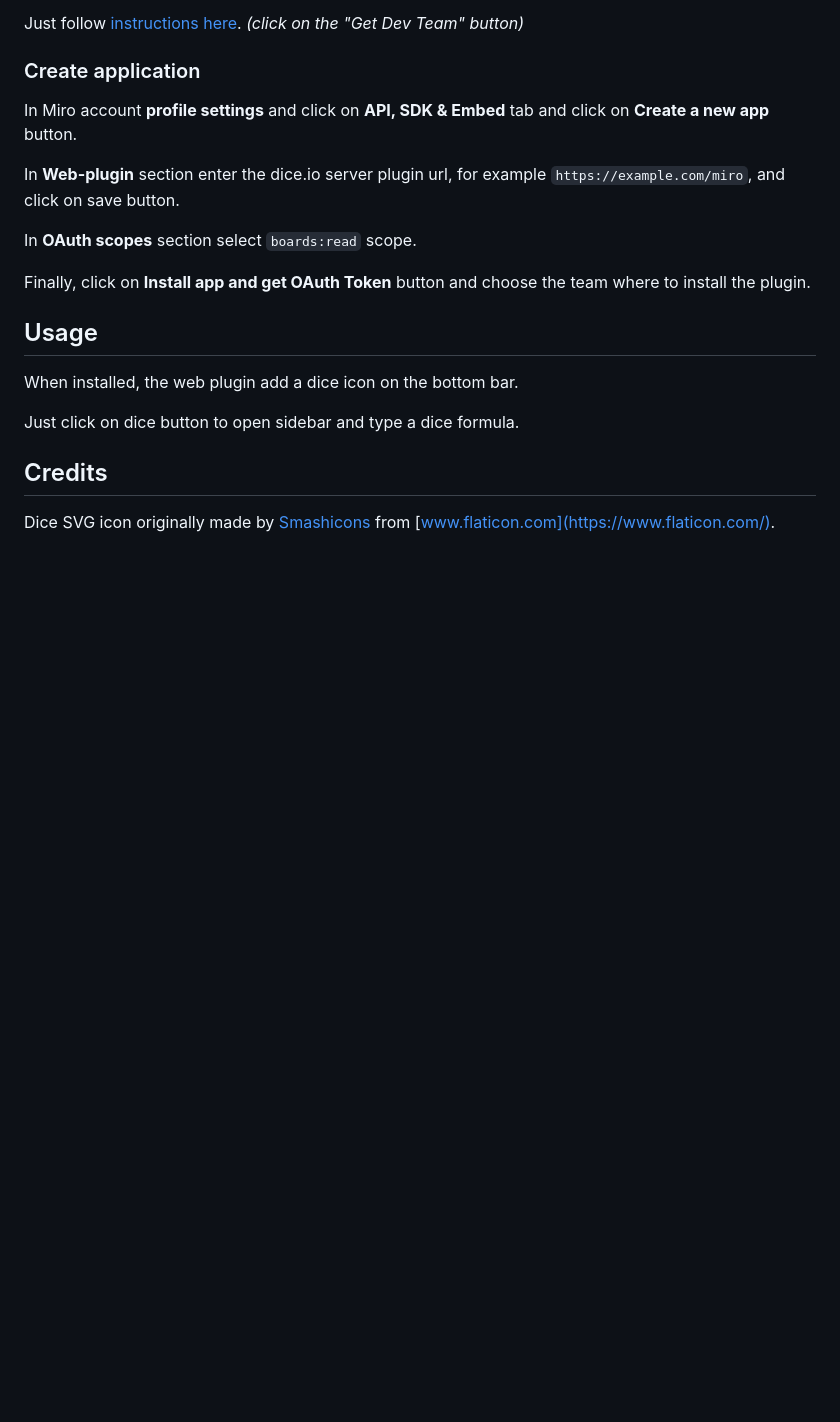
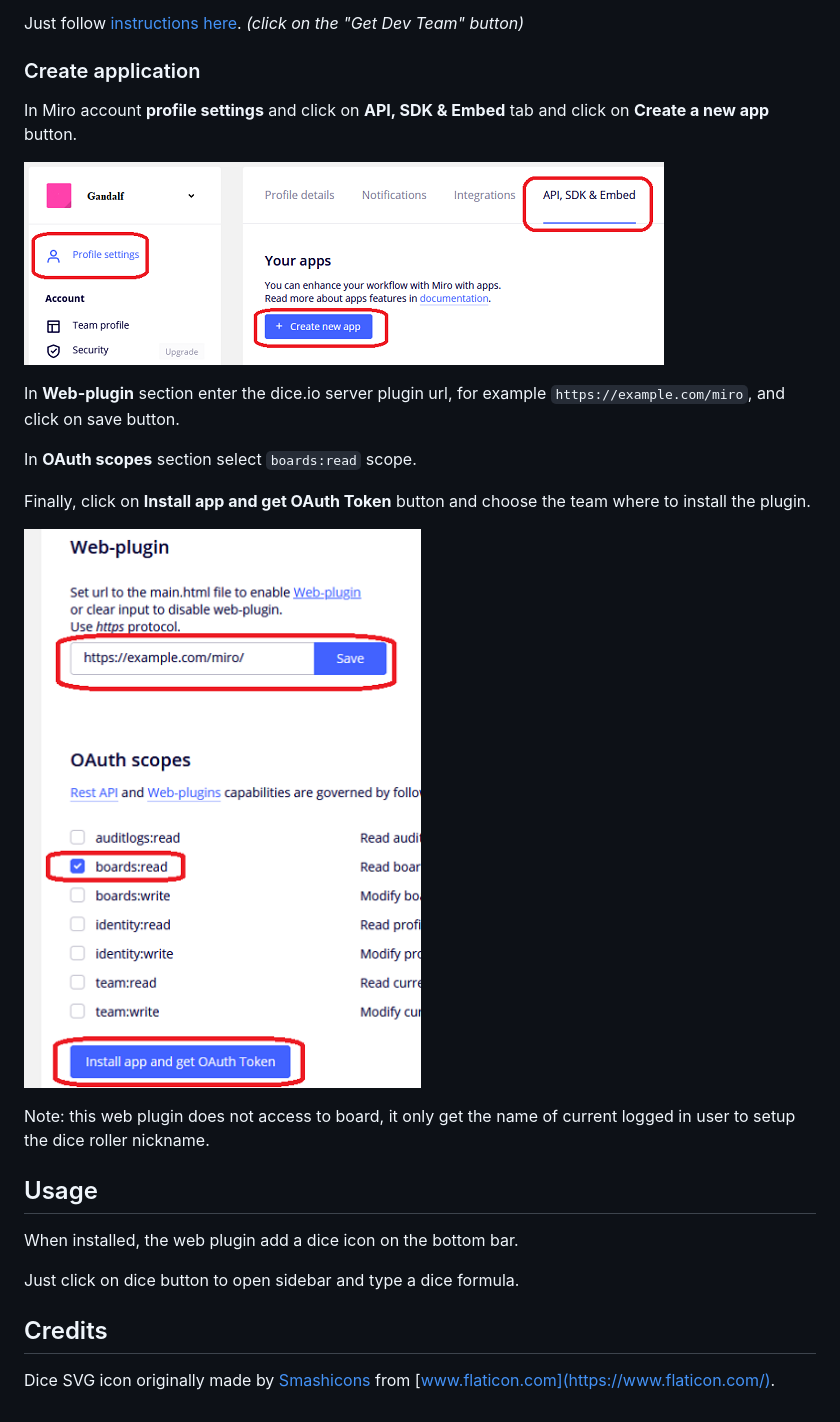
Before and after one commit to tpftg/dice.io, a Markdown page: docs/miro.md, the part around the change. GitHub-like rendering; pictures changed too: docs/miro-app.png (added), docs/miro-profile.png (added); blank space fills up the shorter version.

Commit message:
docs: update miro documentation

```diff
--- a/docs/miro.md
+++ b/docs/miro.md
@@ -22,11 +22,17 @@ Just follow [instructions here](https://developers.miro.com/docs/getting-started
 
 In Miro account __profile settings__ and click on __API, SDK & Embed__ tab and click on __Create a new app__ button.
 
+![profile settings](miro-profile.png)
+
 In __Web-plugin__ section enter the dice.io server plugin url, for example `https://example.com/miro`, and click on save button.
 
 In __OAuth scopes__ section select `boards:read` scope.
 
 Finally, click on __Install app and get OAuth Token__ button and choose the team where to install the plugin.
+
+![app settings](miro-app.png)
+
+Note: this web plugin does not access to board, it only get the name of current logged in user to setup the dice roller nickname.
 
 ## Usage
 
```
